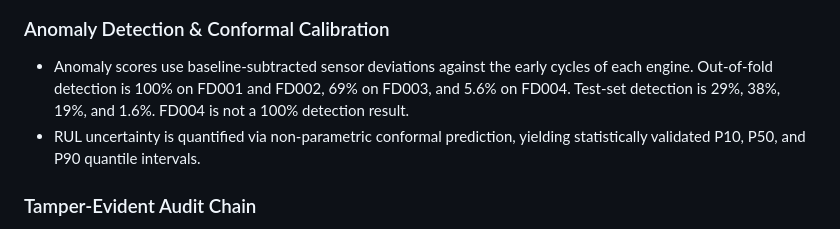
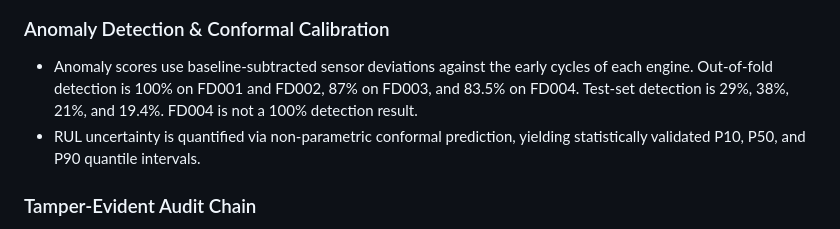
Before and after one commit to vanshi0905/AeroShield-Predictive-Fleet-Maintenance, a Markdown page: docs/ARCHITECTURE.md, the part around the change. Rendered like a GitHub page.

Commit message:
docs(architecture): harmonize anomaly detection rates with current benchmarks

```diff
--- a/docs/ARCHITECTURE.md
+++ b/docs/ARCHITECTURE.md
@@ -78,7 +78,7 @@ AeroShield is a closed-loop autonomous predictive maintenance and digital twin p
   4. $\text{Turbine Temperature Ratio} = s_4 / s_3$
 
 ### Anomaly Detection & Conformal Calibration
-* Anomaly scores use baseline-subtracted sensor deviations against the early cycles of each engine. Out-of-fold detection is 100% on FD001 and FD002, 69% on FD003, and 5.6% on FD004. Test-set detection is 29%, 38%, 19%, and 1.6%. FD004 is not a 100% detection result.
+* Anomaly scores use baseline-subtracted sensor deviations against the early cycles of each engine. Out-of-fold detection is 100% on FD001 and FD002, 87% on FD003, and 83.5% on FD004. Test-set detection is 29%, 38%, 21%, and 19.4%. FD004 is not a 100% detection result.
 * RUL uncertainty is quantified via non-parametric conformal prediction, yielding statistically validated P10, P50, and P90 quantile intervals.
 
 ### Tamper-Evident Audit Chain
```
